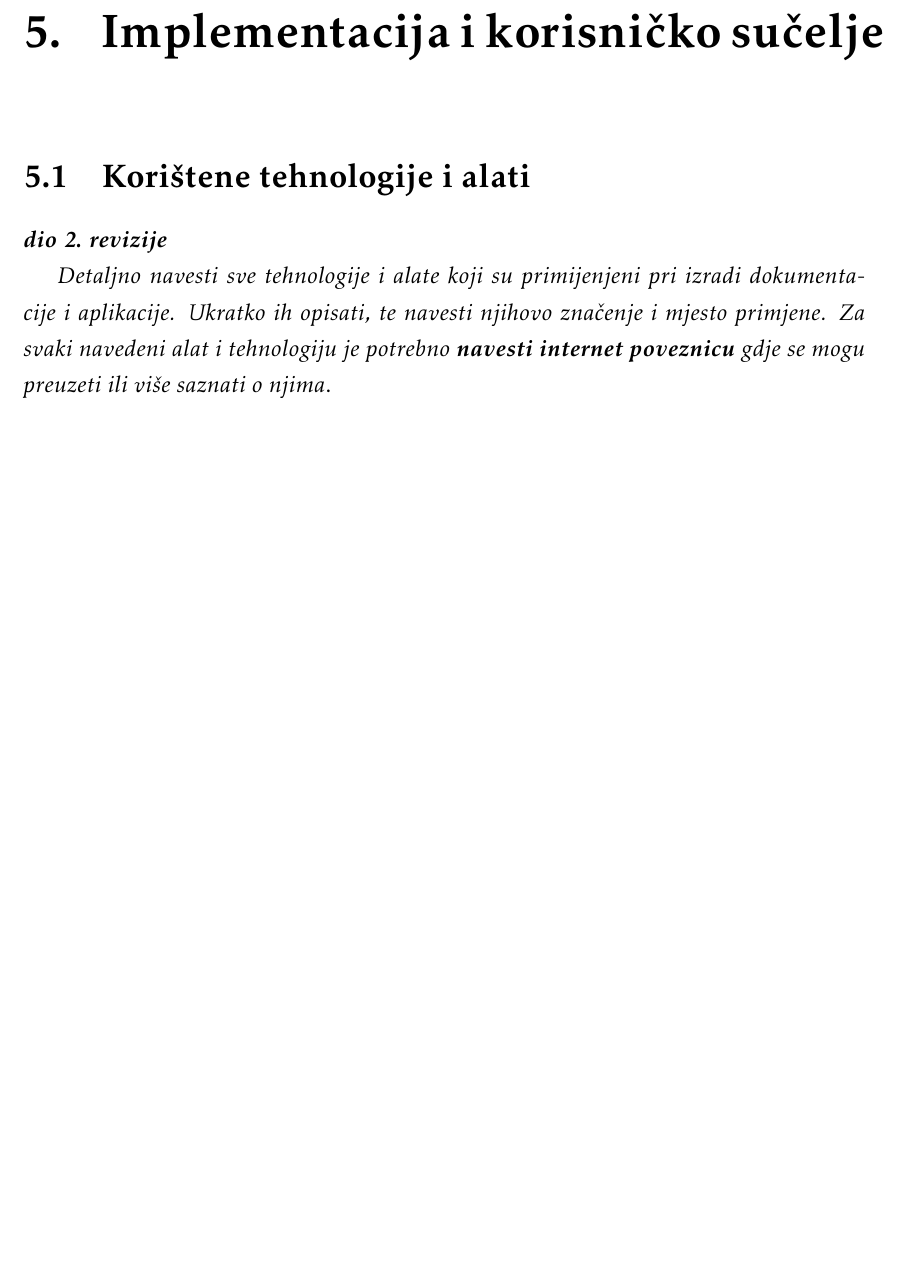
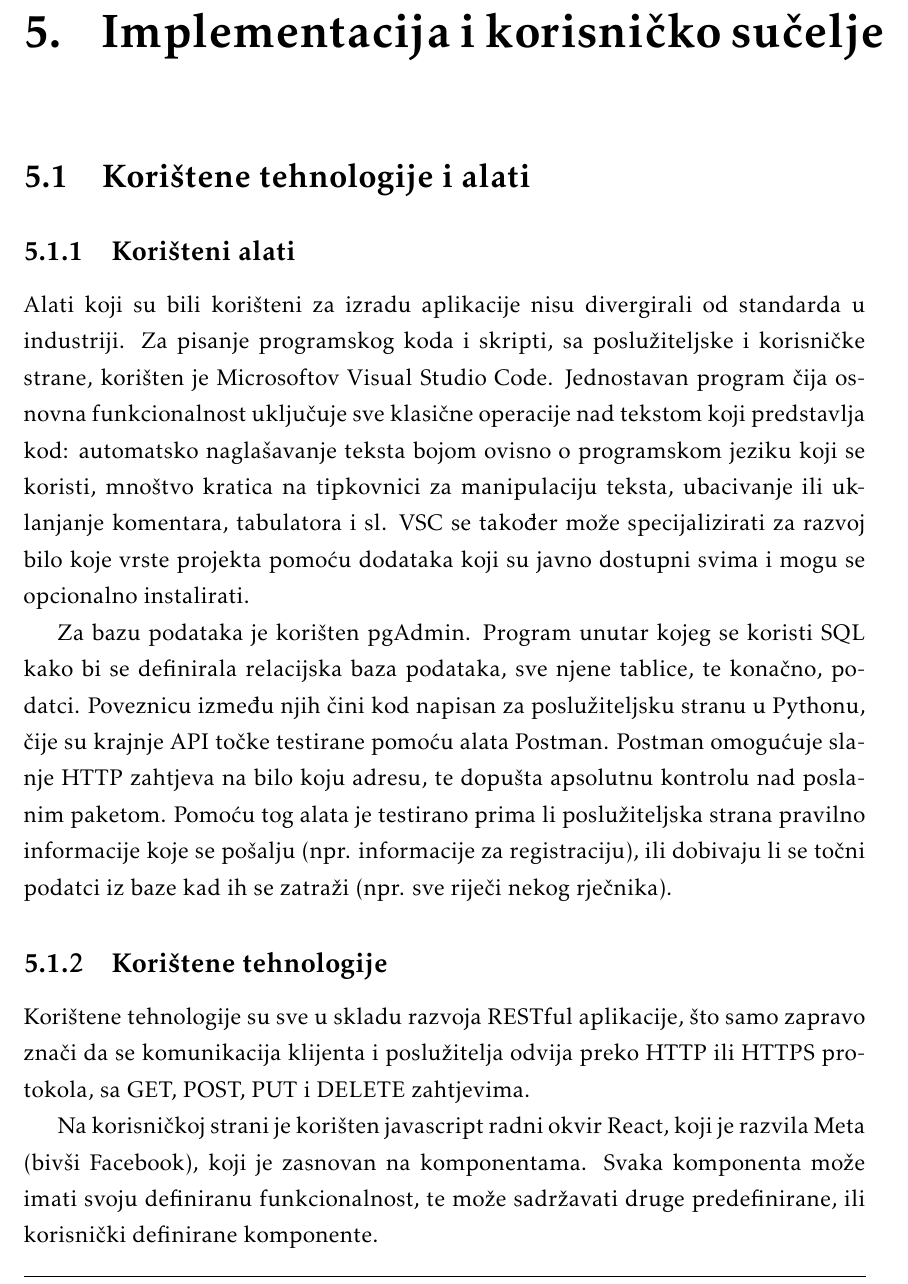
Before and after one commit to DujeStolfa/olimplusplus, a LaTeX document (dokumentacija/PROGI_ProjektnaDokumentacija.tex, which reads dokumentacija/Implementacija.tex): part of page 48 of 64 before the commit and part of page 48 of 66 after it, cut so that both start at the same text, the shorter picture padded with empty space. Compiled offline with pdfLaTeX.

Commit message:
Napisane korištene tehnologije

```diff
--- a/dokumentacija/Implementacija.tex
+++ b/dokumentacija/Implementacija.tex
@@ -3,8 +3,26 @@
 
 		\section{Korištene tehnologije i alati}
 
-			\textbf{\textit{dio 2. revizije}}
+             \subsection{Korišteni alati}
+                    Alati koji su bili korišteni za izradu aplikacije nisu divergirali od standarda u industriji. Za pisanje
+                programskog koda i skripti, sa poslužiteljske i korisničke strane, korišten je Microsoftov Visual Studio Code.
+                Jednostavan program čija osnovna funkcionalnost uključuje sve klasične operacije nad tekstom koji predstavlja kod:
+                automatsko naglašavanje teksta bojom ovisno o programskom jeziku koji se koristi, mnoštvo kratica
+                na tipkovnici za manipulaciju teksta, ubacivanje ili uklanjanje komentara, tabulatora i sl. VSC se također može
+                specijalizirati za razvoj bilo koje vrste projekta pomoću dodataka koji su javno dostupni svima i mogu se
+                opcionalno instalirati.
 
-			 \textit{Detaljno navesti sve tehnologije i alate koji su primijenjeni pri izradi dokumentacije i aplikacije. Ukratko ih opisati, te navesti njihovo značenje i mjesto primjene. Za svaki navedeni alat i tehnologiju je potrebno \textbf{navesti internet poveznicu} gdje se mogu preuzeti ili više saznati o njima}.
+                Za bazu podataka je korišten pgAdmin. Program unutar kojeg se koristi SQL kako bi se definirala relacijska baza
+                podataka, sve njene tablice, te konačno, podatci. Poveznicu između njih čini kod napisan za poslužiteljsku stranu
+                u Pythonu, čije su krajnje API točke testirane pomoću alata Postman. Postman omogućuje slanje HTTP zahtjeva na
+                bilo koju adresu, te dopušta apsolutnu kontrolu nad poslanim paketom. Pomoću tog alata je testirano prima
+                li poslužiteljska strana pravilno informacije koje se pošalju (npr. informacije za registraciju), ili dobivaju li
+                se točni podatci iz baze kad ih se zatraži (npr. sve riječi nekog rječnika).
 
+            \subsection{Korištene tehnologije}
+                    Korištene tehnologije su sve u skladu razvoja RESTful aplikacije, što samo zapravo znači da se komunikacija
+                klijenta i poslužitelja odvija preko HTTP ili HTTPS protokola, sa GET, POST, PUT i DELETE zahtjevima.
 
+                    Na korisničkoj strani je korišten javascript radni okvir React, koji je razvila Meta (bivši Facebook), koji je
+                zasnovan na komponentama. Svaka komponenta može imati svoju definiranu funkcionalnost, te može sadržavati druge predefinirane,
+                ili korisnički definirane komponente.
```
Also changed, not shown: dokumentacija/Zakljucak.tex (+5 -2 lines), dokumentacija/Implementacija.tex (34 more changed lines).
